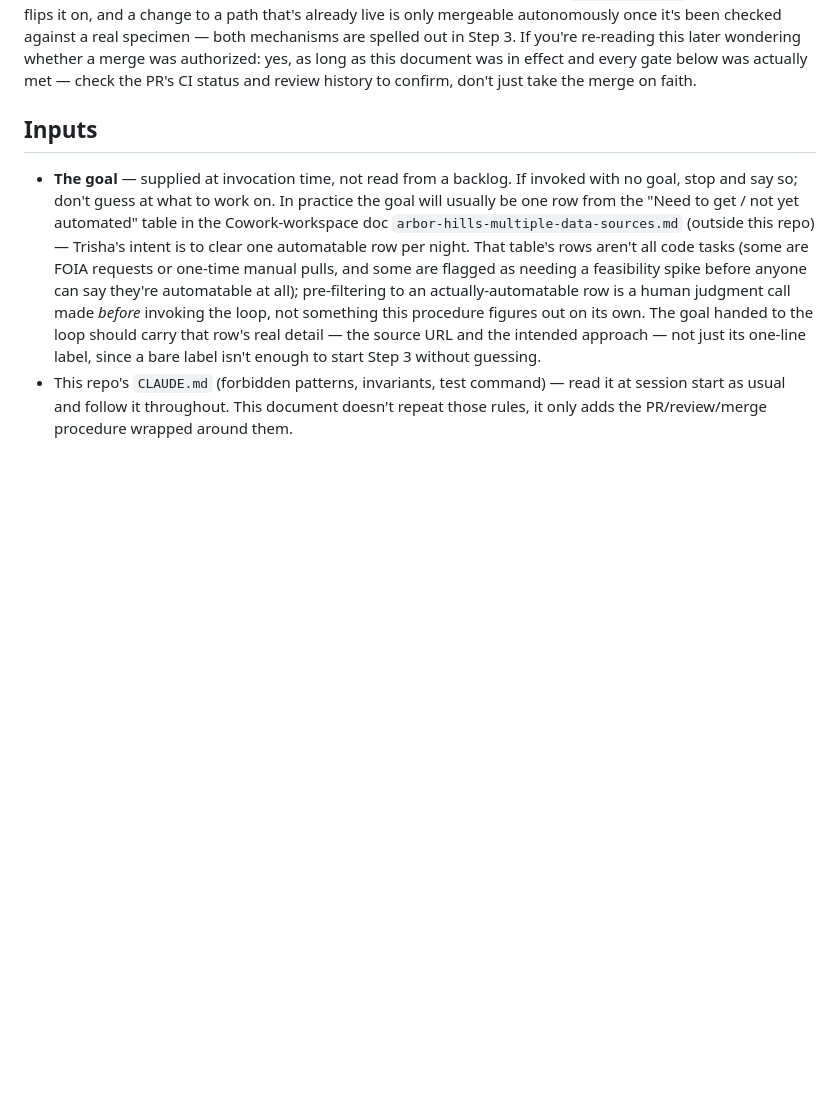
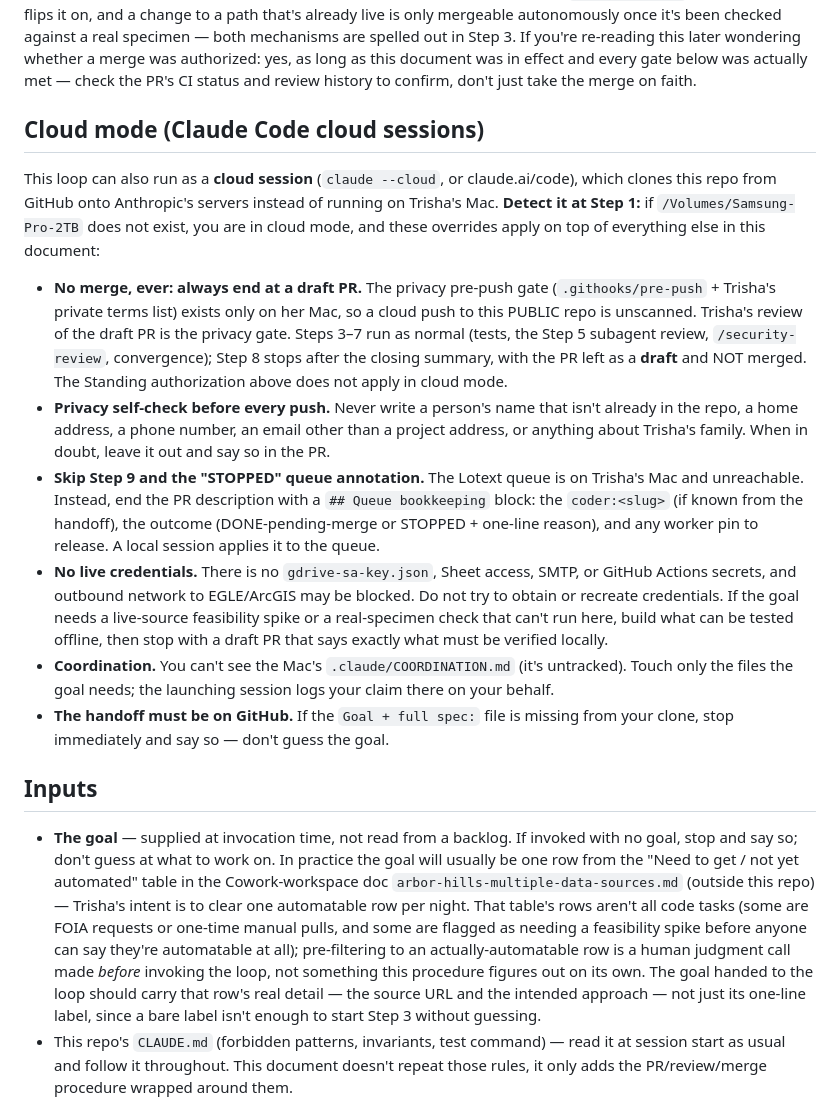
Before and after one commit to tkunst/arbor-hills-monitor, a Markdown page: docs/overnight-coder.md, the part around the change. Drawn GitHub-style; blank space fills up the shorter version.

Commit message:
docs(overnight-coder): add Cloud mode section (#106)
Cloud sessions (claude --cloud) clone from GitHub and lack the Mac-only
privacy pre-push gate, the Lotext queue, and live credentials. Cloud mode
always ends at a draft PR (no merge), replaces Step 9 with a Queue
bookkeeping block in the PR body, and stops cleanly when a goal needs
live sources.


Claude-Session: https://claude.ai/code/session_011DgGgfEpBBJzGMtU1tyogs

Co-authored-by: Trisha Kunst <13664006+tkunst@users.noreply.github.com>
Co-authored-by: Claude Opus 5.5 (1M context) <noreply@anthropic.com>

```diff
--- a/docs/overnight-coder.md
+++ b/docs/overnight-coder.md
@@ -35,6 +35,43 @@ Step 3. If you're re-reading this later wondering whether a merge was
 authorized: yes, as long as this document was in effect and every gate
 below was actually met — check the PR's CI status and review history to
 confirm, don't just take the merge on faith.
+
+## Cloud mode (Claude Code cloud sessions)
+
+This loop can also run as a **cloud session** (`claude --cloud`, or
+claude.ai/code), which clones this repo from GitHub onto Anthropic's servers
+instead of running on Trisha's Mac. **Detect it at Step 1:** if
+`/Volumes/Samsung-Pro-2TB` does not exist, you are in cloud mode, and these
+overrides apply on top of everything else in this document:
+
+- **No merge, ever: always end at a draft PR.** The privacy pre-push gate
+  (`.githooks/pre-push` + Trisha's private terms list) exists only on her
+  Mac, so a cloud push to this PUBLIC repo is unscanned. Trisha's review of
+  the draft PR is the privacy gate. Steps 3–7 run as normal (tests, the
+  Step 5 subagent review, `/security-review`, convergence); Step 8 stops
+  after the closing summary, with the PR left as a **draft** and NOT merged.
+  The Standing authorization above does not apply in cloud mode.
+- **Privacy self-check before every push.** Never write a person's name
+  that isn't already in the repo, a home address, a phone number, an email
+  other than a project address, or anything about Trisha's family. When in
+  doubt, leave it out and say so in the PR.
+- **Skip Step 9 and the "STOPPED" queue annotation.** The Lotext queue is
+  on Trisha's Mac and unreachable. Instead, end the PR description with a
+  `## Queue bookkeeping` block: the `coder:<slug>` (if known from the
+  handoff), the outcome (DONE-pending-merge or STOPPED + one-line reason),
+  and any worker pin to release. A local session applies it to the queue.
+- **No live credentials.** There is no `gdrive-sa-key.json`, Sheet access,
+  SMTP, or GitHub Actions secrets, and outbound network to EGLE/ArcGIS may be
+  blocked. Do not try to obtain or recreate credentials. If the goal needs a
+  live-source feasibility spike or a real-specimen check that can't run
+  here, build what can be tested offline, then stop with a draft PR that
+  says exactly what must be verified locally.
+- **Coordination.** You can't see the Mac's `.claude/COORDINATION.md`
+  (it's untracked). Touch only the files the goal needs; the launching
+  session logs your claim there on your behalf.
+- **The handoff must be on GitHub.** If the `Goal + full spec:` file is
+  missing from your clone, stop immediately and say so — don't guess the
+  goal.
 
 ## Inputs
 
```
